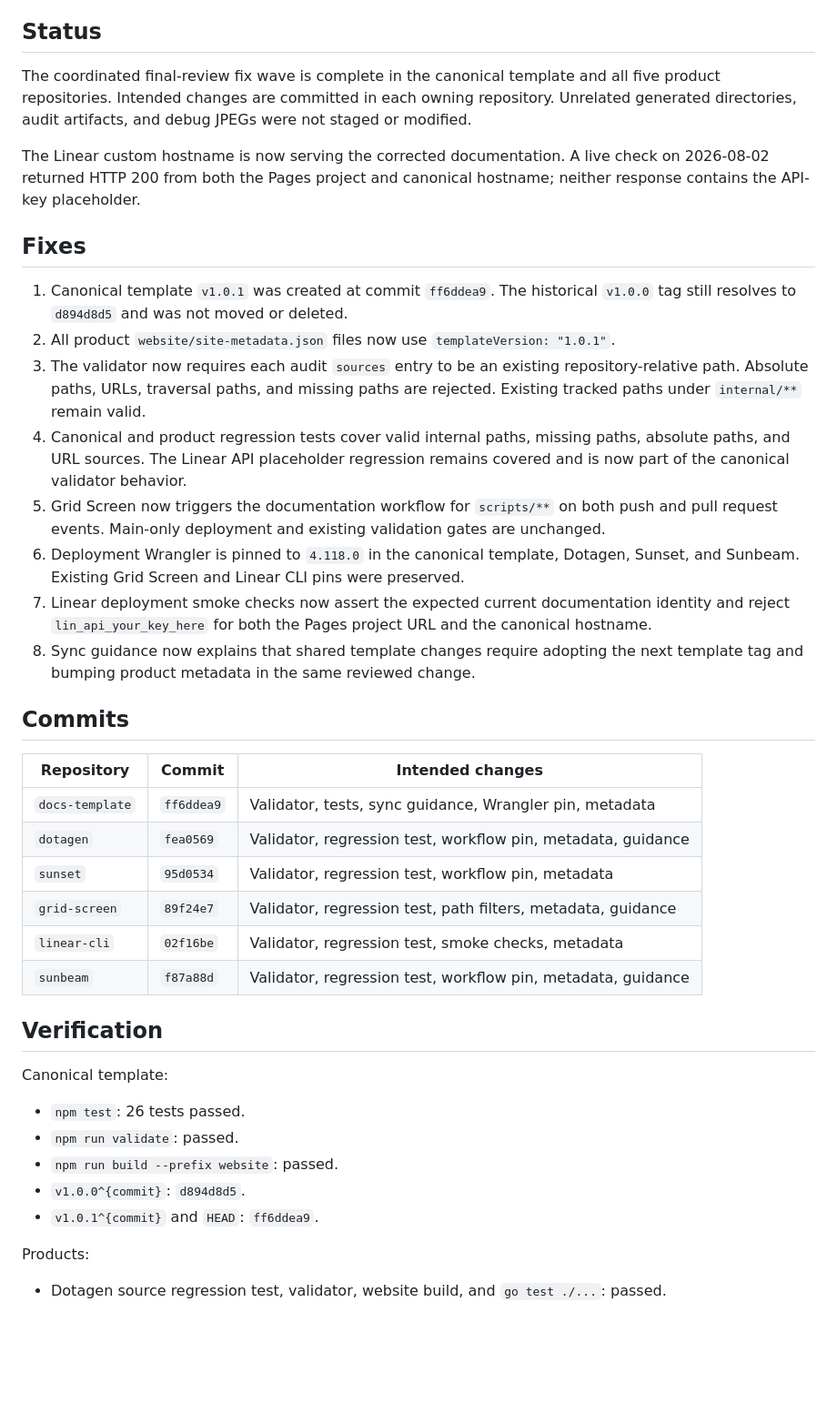
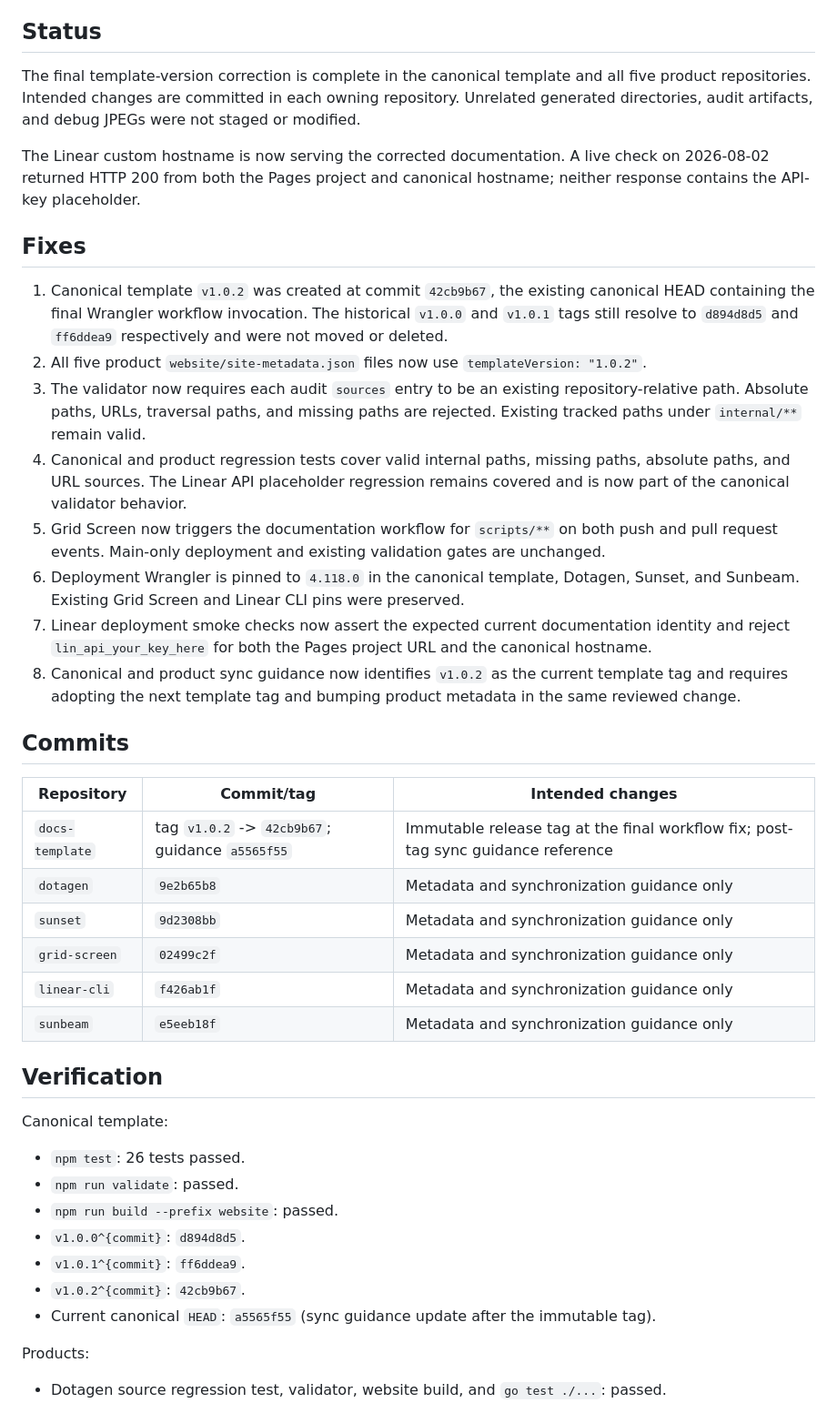
Before and after one commit to enolalab/showcase, a Markdown page: .superpowers/sdd/docs-standard-final-fix-report.md, the part around one of its changes. Shown at 91% size. Drawn GitHub-style; blank space fills up the shorter version.

Commit message:
docs: record template version correction evidence

```diff
--- a/.superpowers/sdd/docs-standard-final-fix-report.md
+++ b/.superpowers/sdd/docs-standard-final-fix-report.md
@@ -4,31 +4,31 @@ Date: 2026-08-02
 
 ## Status
 
-The coordinated final-review fix wave is complete in the canonical template and all five product repositories. Intended changes are committed in each owning repository. Unrelated generated directories, audit artifacts, and debug JPEGs were not staged or modified.
+The final template-version correction is complete in the canonical template and all five product repositories. Intended changes are committed in each owning repository. Unrelated generated directories, audit artifacts, and debug JPEGs were not staged or modified.
 
 The Linear custom hostname is now serving the corrected documentation. A live check on 2026-08-02 returned HTTP 200 from both the Pages project and canonical hostname; neither response contains the API-key placeholder.
 
 ## Fixes
 
-1. Canonical template `v1.0.1` was created at commit `ff6ddea9`. The historical `v1.0.0` tag still resolves to `d894d8d5` and was not moved or deleted.
-2. All product `website/site-metadata.json` files now use `templateVersion: "1.0.1"`.
+1. Canonical template `v1.0.2` was created at commit `42cb9b67`, the existing canonical HEAD containing the final Wrangler workflow invocation. The historical `v1.0.0` and `v1.0.1` tags still resolve to `d894d8d5` and `ff6ddea9` respectively and were not moved or deleted.
+2. All five product `website/site-metadata.json` files now use `templateVersion: "1.0.2"`.
 3. The validator now requires each audit `sources` entry to be an existing repository-relative path. Absolute paths, URLs, traversal paths, and missing paths are rejected. Existing tracked paths under `internal/**` remain valid.
 4. Canonical and product regression tests cover valid internal paths, missing paths, absolute paths, and URL sources. The Linear API placeholder regression remains covered and is now part of the canonical validator behavior.
 5. Grid Screen now triggers the documentation workflow for `scripts/**` on both push and pull request events. Main-only deployment and existing validation gates are unchanged.
 6. Deployment Wrangler is pinned to `4.118.0` in the canonical template, Dotagen, Sunset, and Sunbeam. Existing Grid Screen and Linear CLI pins were preserved.
 7. Linear deployment smoke checks now assert the expected current documentation identity and reject `lin_api_your_key_here` for both the Pages project URL and the canonical hostname.
-8. Sync guidance now explains that shared template changes require adopting the next template tag and bumping product metadata in the same reviewed change.
+8. Canonical and product sync guidance now identifies `v1.0.2` as the current template tag and requires adopting the next template tag and bumping product metadata in the same reviewed change.
 
 ## Commits
 
-| Repository | Commit | Intended changes |
+| Repository | Commit/tag | Intended changes |
 | --- | --- | --- |
-| `docs-template` | `ff6ddea9` | Validator, tests, sync guidance, Wrangler pin, metadata |
-| `dotagen` | `fea0569` | Validator, regression test, workflow pin, metadata, guidance |
-| `sunset` | `95d0534` | Validator, regression test, workflow pin, metadata |
-| `grid-screen` | `89f24e7` | Validator, regression test, path filters, metadata, guidance |
-| `linear-cli` | `02f16be` | Validator, regression test, smoke checks, metadata |
-| `sunbeam` | `f87a88d` | Validator, regression test, workflow pin, metadata, guidance |
+| `docs-template` | tag `v1.0.2` -> `42cb9b67`; guidance `a5565f55` | Immutable release tag at the final workflow fix; post-tag sync guidance reference |
+| `dotagen` | `9e2b65b8` | Metadata and synchronization guidance only |
+| `sunset` | `9d2308bb` | Metadata and synchronization guidance only |
+| `grid-screen` | `02499c2f` | Metadata and synchronization guidance only |
+| `linear-cli` | `f426ab1f` | Metadata and synchronization guidance only |
+| `sunbeam` | `e5eeb18f` | Metadata and synchronization guidance only |
 
 ## Verification
 
@@ -38,7 +38,9 @@ Canonical template:
 - `npm run validate`: passed.
 - `npm run build --prefix website`: passed.
 - `v1.0.0^{commit}`: `d894d8d5`.
-- `v1.0.1^{commit}` and `HEAD`: `ff6ddea9`.
+- `v1.0.1^{commit}`: `ff6ddea9`.
+- `v1.0.2^{commit}`: `42cb9b67`.
+- Current canonical `HEAD`: `a5565f55` (sync guidance update after the immutable tag).
 
 Products:
 
```
Also changed, not shown: other parts of .superpowers/sdd/docs-standard-final-fix-report.md (+47 -0 lines).
